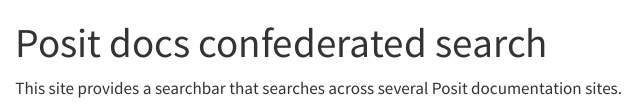
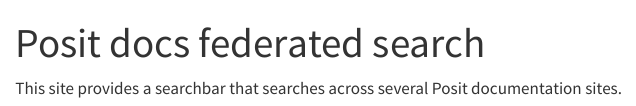
Before and after one commit to machow/docs-posit-search, a Quarto document (docs/index.qmd): the page in a window 1100 px wide, from its top. Rendered offline with R 4.5, knitr and Pandoc in place of Quarto, with nearby package versions.

Commit message:
Update index.qmd

```diff
--- a/docs/index.qmd
+++ b/docs/index.qmd
@@ -1,5 +1,5 @@
 ---
-title: "Posit docs confederated search"
+title: "Posit docs federated search"
 ---
 
 This site provides a searchbar that searches across several Posit documentation sites.
```
